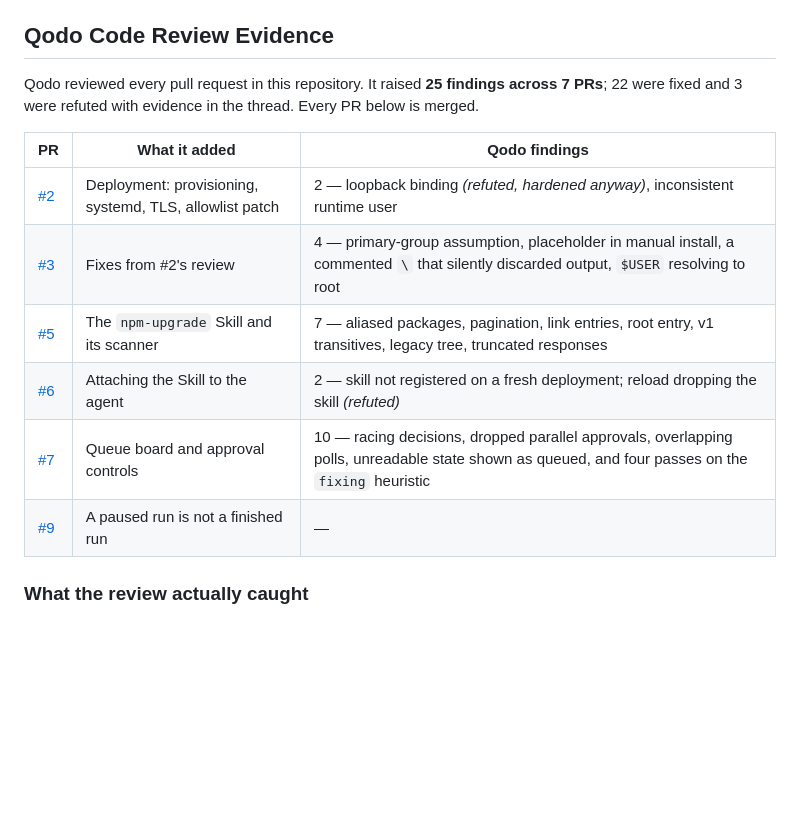
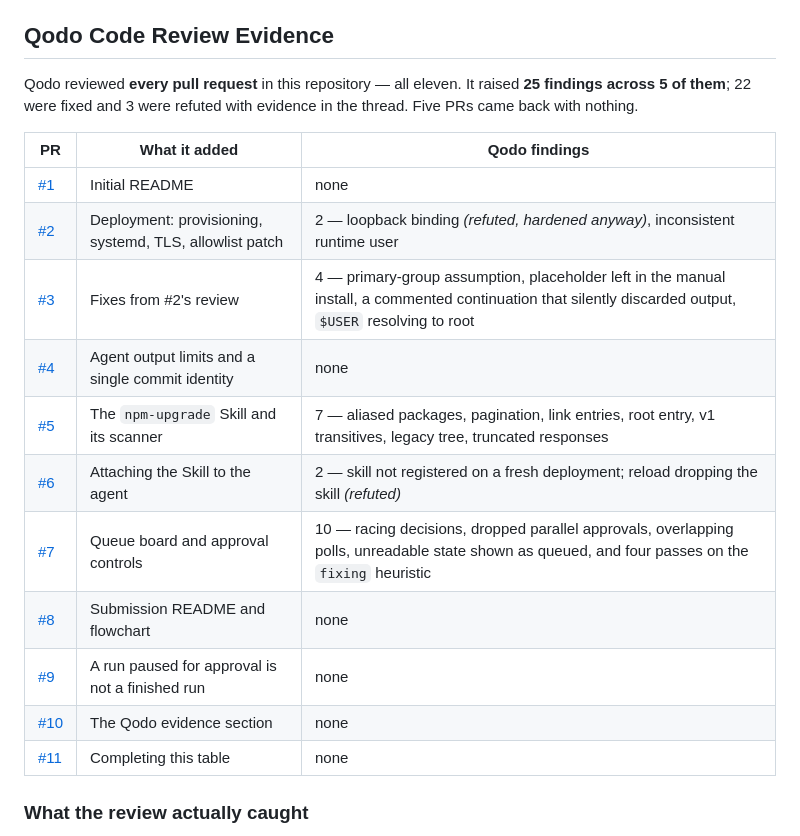
Before and after one commit to Harsh-bugs4ever/Outsmart, a Markdown page: README.md, the part around the change. GitHub-like rendering; blank space fills up the shorter version.

Commit message:
docs: list every PR in the Qodo evidence table
The merged version of this section only covered the PRs that had findings.
The trail is every pull request reviewed, including the ones that came back
clean, so the table now lists all of them.

Co-Authored-By: Claude Opus 5 <noreply@anthropic.com>

```diff
--- a/README.md
+++ b/README.md
@@ -172,18 +172,23 @@ upstream:
 
 ## Qodo Code Review Evidence
 
-Qodo reviewed every pull request in this repository. It raised **25 findings
-across 7 PRs**; 22 were fixed and 3 were refuted with evidence in the thread.
-Every PR below is merged.
+Qodo reviewed **every pull request** in this repository — all eleven. It raised
+**25 findings across 5 of them**; 22 were fixed and 3 were refuted with
+evidence in the thread. Five PRs came back with nothing.
 
 | PR | What it added | Qodo findings |
 |---|---|---|
+| [#1](https://github.com/Harsh-bugs4ever/Outsmart/pull/1) | Initial README | none |
 | [#2](https://github.com/Harsh-bugs4ever/Outsmart/pull/2) | Deployment: provisioning, systemd, TLS, allowlist patch | 2 — loopback binding *(refuted, hardened anyway)*, inconsistent runtime user |
-| [#3](https://github.com/Harsh-bugs4ever/Outsmart/pull/3) | Fixes from #2's review | 4 — primary-group assumption, placeholder in manual install, a commented `\` that silently discarded output, `$USER` resolving to root |
+| [#3](https://github.com/Harsh-bugs4ever/Outsmart/pull/3) | Fixes from #2's review | 4 — primary-group assumption, placeholder left in the manual install, a commented continuation that silently discarded output, `$USER` resolving to root |
+| [#4](https://github.com/Harsh-bugs4ever/Outsmart/pull/4) | Agent output limits and a single commit identity | none |
 | [#5](https://github.com/Harsh-bugs4ever/Outsmart/pull/5) | The `npm-upgrade` Skill and its scanner | 7 — aliased packages, pagination, link entries, root entry, v1 transitives, legacy tree, truncated responses |
 | [#6](https://github.com/Harsh-bugs4ever/Outsmart/pull/6) | Attaching the Skill to the agent | 2 — skill not registered on a fresh deployment; reload dropping the skill *(refuted)* |
 | [#7](https://github.com/Harsh-bugs4ever/Outsmart/pull/7) | Queue board and approval controls | 10 — racing decisions, dropped parallel approvals, overlapping polls, unreadable state shown as queued, and four passes on the `fixing` heuristic |
-| [#9](https://github.com/Harsh-bugs4ever/Outsmart/pull/9) | A paused run is not a finished run | — |
+| [#8](https://github.com/Harsh-bugs4ever/Outsmart/pull/8) | Submission README and flowchart | none |
+| [#9](https://github.com/Harsh-bugs4ever/Outsmart/pull/9) | A run paused for approval is not a finished run | none |
+| [#10](https://github.com/Harsh-bugs4ever/Outsmart/pull/10) | The Qodo evidence section | none |
+| [#11](https://github.com/Harsh-bugs4ever/Outsmart/pull/11) | Completing this table | none |
 
 ### What the review actually caught
 
```
